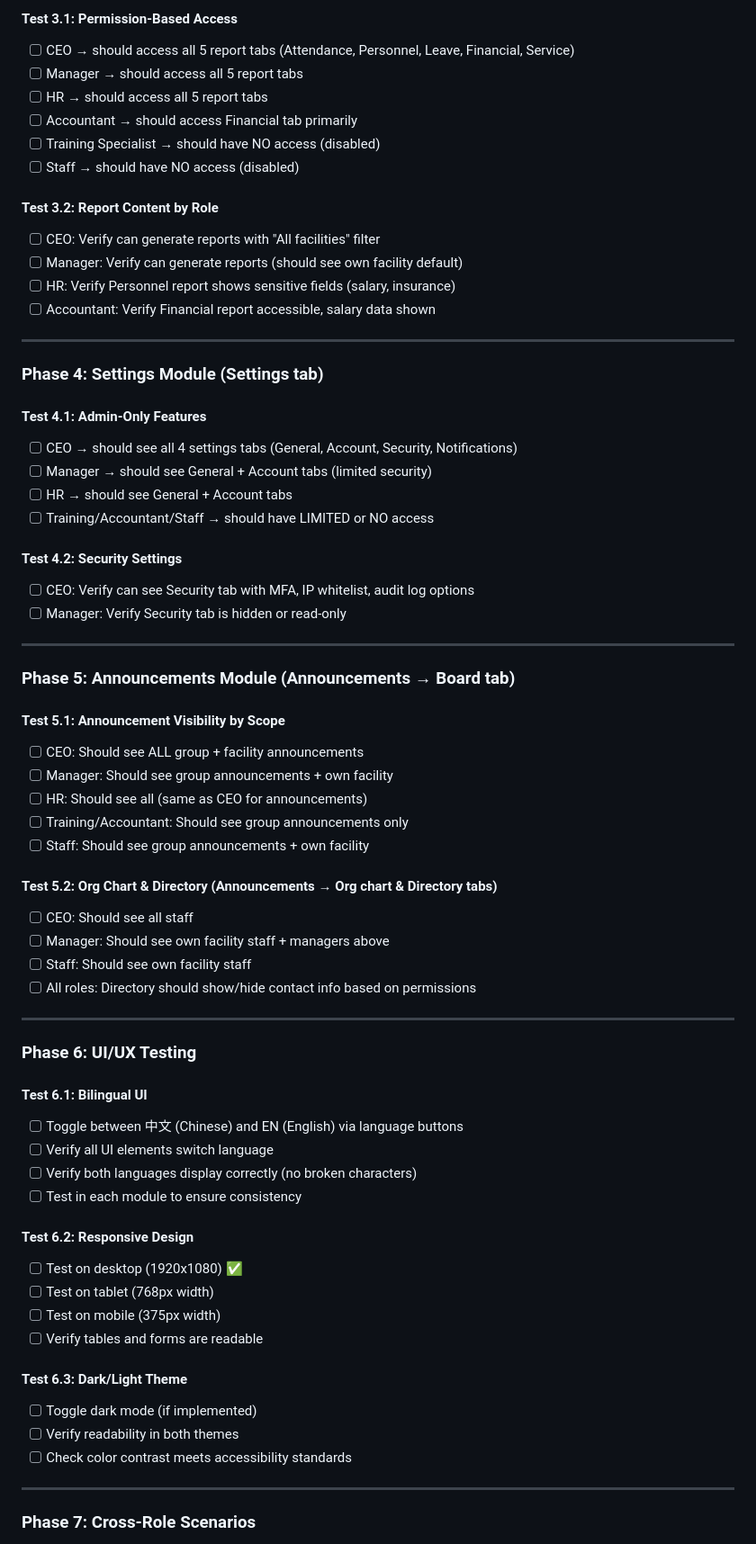
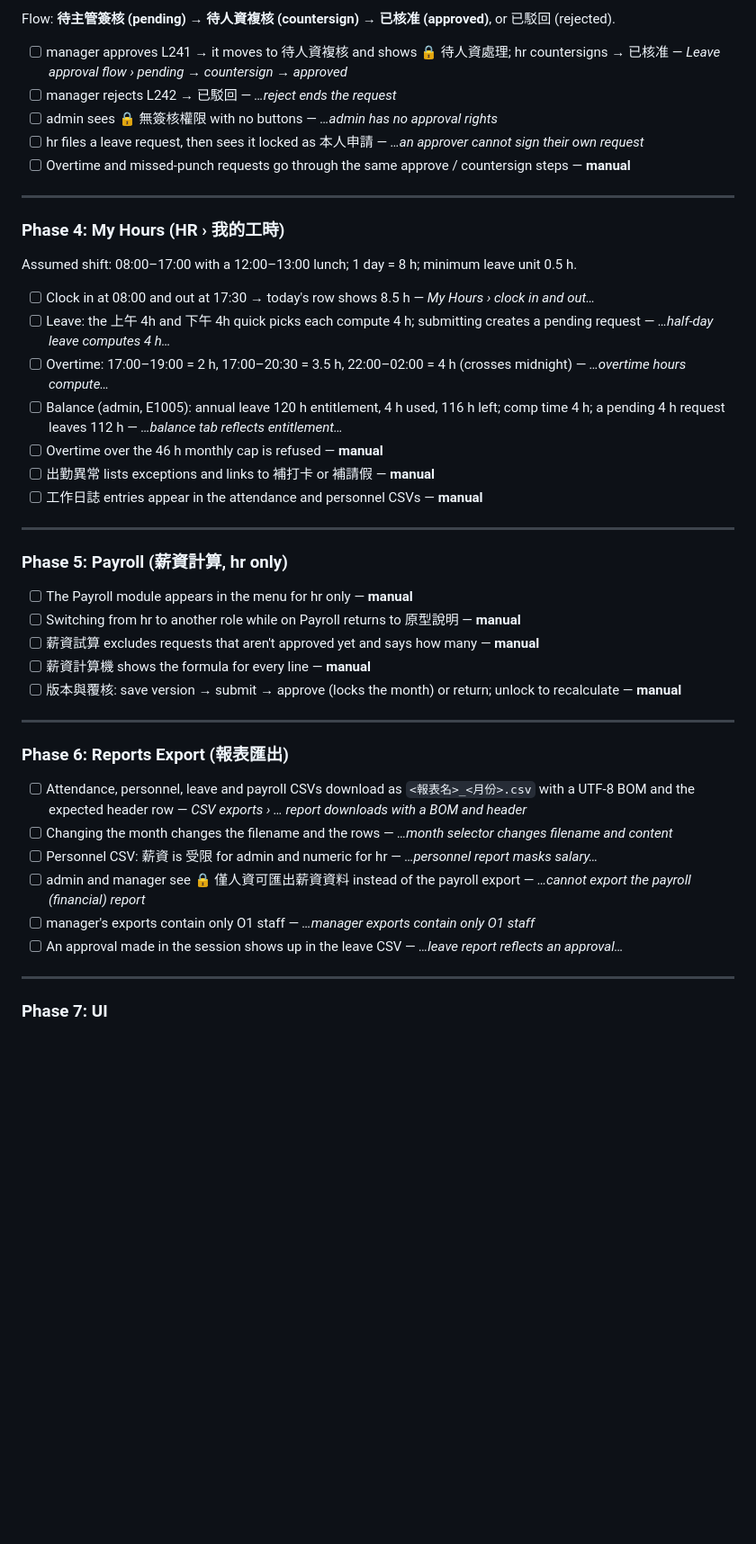
Before and after one commit to mindyjwu/zengxin-ops-portal, a Markdown page: TEST_PLAN.md, the part around one of its changes. Shown at 90% size. Rendered like a GitHub page; blank space fills up the shorter version.

```diff
--- a/TEST_PLAN.md
+++ b/TEST_PLAN.md
@@ -118,71 +109,48 @@ Verify that the 6-role RBAC system correctly restricts/allows access to:
 
-#### Test 3.1: Permission-Based Access
-- [ ] CEO → should access all 5 report tabs (Attendance, Personnel, Leave, Financial, Service)
-- [ ] Manager → should access all 5 report tabs
-- [ ] HR → should access all 5 report tabs
-- [ ] Accountant → should access Financial tab primarily
-- [ ] Training Specialist → should have NO access (disabled)
-- [ ] Staff → should have NO access (disabled)
+Flow: **待主管簽核 (pending) → 待人資複核 (countersign) → 已核准 (approved)**, or 已駁回 (rejected).
 
-#### Test 3.2: Report Content by Role
-- [ ] CEO: Verify can generate reports with "All facilities" filter
-- [ ] Manager: Verify can generate reports (should see own facility default)
-- [ ] HR: Verify Personnel report shows sensitive fields (salary, insurance)
-- [ ] Accountant: Verify Financial report accessible, salary data shown
+- [ ] manager approves L241 → it moves to 待人資複核 and shows 🔒 待人資處理; hr countersigns → 已核准 — *Leave approval flow › pending → countersign → approved*
+- [ ] manager rejects L242 → 已駁回 — *…reject ends the request*
+- [ ] admin sees 🔒 無簽核權限 with no buttons — *…admin has no approval rights*
+- [ ] hr files a leave request, then sees it locked as 本人申請 — *…an approver cannot sign their own request*
+- [ ] Overtime and missed-punch requests go through the same approve / countersign steps — **manual**
 
 ---
 
-### Phase 4: Settings Module (Settings tab)
+### Phase 4: My Hours (HR › 我的工時)
 
-#### Test 4.1: Admin-Only Features
-- [ ] CEO → should see all 4 settings tabs (General, Account, Security, Notifications)
-- [ ] Manager → should see General + Account tabs (limited security)
-- [ ] HR → should see General + Account tabs
-- [ ] Training/Accountant/Staff → should have LIMITED or NO access
+Assumed shift: 08:00–17:00 with a 12:00–13:00 lunch; 1 day = 8 h; minimum leave unit 0.5 h.
 
-#### Test 4.2: Security Settings
-- [ ] CEO: Verify can see Security tab with MFA, IP whitelist, audit log options
-- [ ] Manager: Verify Security tab is hidden or read-only
+- [ ] Clock in at 08:00 and out at 17:30 → today's row shows 8.5 h — *My Hours › clock in and out…*
+- [ ] Leave: the 上午 4h and 下午 4h quick picks each compute 4 h; submitting creates a pending request — *…half-day leave computes 4 h…*
+- [ ] Overtime: 17:00–19:00 = 2 h, 17:00–20:30 = 3.5 h, 22:00–02:00 = 4 h (crosses midnight) — *…overtime hours compute…*
+- [ ] Balance (admin, E1005): annual leave 120 h entitlement, 4 h used, 116 h left; comp time 4 h; a pending 4 h request leaves 112 h — *…balance tab reflects entitlement…*
+- [ ] Overtime over the 46 h monthly cap is refused — **manual**
+- [ ] 出勤異常 lists exceptions and links to 補打卡 or 補請假 — **manual**
+- [ ] 工作日誌 entries appear in the attendance and personnel CSVs — **manual**
 
 ---
 
-### Phase 5: Announcements Module (Announcements → Board tab)
+### Phase 5: Payroll (薪資計算, hr only)
 
-#### Test 5.1: Announcement Visibility by Scope
-- [ ] CEO: Should see ALL group + facility announcements
-- [ ] Manager: Should see group announcements + own facility
-- [ ] HR: Should see all (same as CEO for announcements)
-- [ ] Training/Accountant: Should see group announcements only
-- [ ] Staff: Should see group announcements + own facility
-
-#### Test 5.2: Org Chart & Directory (Announcements → Org chart & Directory tabs)
-- [ ] CEO: Should see all staff
-- [ ] Manager: Should see own facility staff + managers above
-- [ ] Staff: Should see own facility staff
-- [ ] All roles: Directory should show/hide contact info based on permissions
+- [ ] The Payroll module appears in the menu for hr only — **manual**
+- [ ] Switching from hr to another role while on Payroll returns to 原型說明 — **manual**
+- [ ] 薪資試算 excludes requests that aren't approved yet and says how many — **manual**
+- [ ] 薪資計算機 shows the formula for every line — **manual**
+- [ ] 版本與覆核: save version → submit → approve (locks the month) or return; unlock to recalculate — **manual**
 
 ---
 
-### Phase 6: UI/UX Testing
+### Phase 6: Reports Export (報表匯出)
 
-#### Test 6.1: Bilingual UI
-- [ ] Toggle between 中文 (Chinese) and EN (English) via language buttons
-- [ ] Verify all UI elements switch language
-- [ ] Verify both languages display correctly (no broken characters)
-- [ ] Test in each module to ensure consistency
-
-#### Test 6.2: Responsive Design
-- [ ] Test on desktop (1920x1080) ✅
-- [ ] Test on tablet (768px width)
-- [ ] Test on mobile (375px width)
-- [ ] Verify tables and forms are readable
-
-#### Test 6.3: Dark/Light Theme
-- [ ] Toggle dark mode (if implemented)
-- [ ] Verify readability in both themes
-- [ ] Check color contrast meets accessibility standards
+- [ ] Attendance, personnel, leave and payroll CSVs download as `<報表名>_<月份>.csv` with a UTF-8 BOM and the expected header row — *CSV exports › … report downloads with a BOM and header*
+- [ ] Changing the month changes the filename and the rows — *…month selector changes filename and content*
+- [ ] Personnel CSV: 薪資 is 受限 for admin and numeric for hr — *…personnel report masks salary…*
+- [ ] admin and manager see 🔒 僅人資可匯出薪資資料 instead of the payroll export — *…cannot export the payroll (financial) report*
+- [ ] manager's exports contain only O1 staff — *…manager exports contain only O1 staff*
+- [ ] An approval made in the session shows up in the leave CSV — *…leave report reflects an approval…*
 
 ---
 
-### Phase 7: Cross-Role Scenarios
+### Phase 7: UI
 
```
Also changed, not shown: other parts of TEST_PLAN.md (+104 -123 lines).
